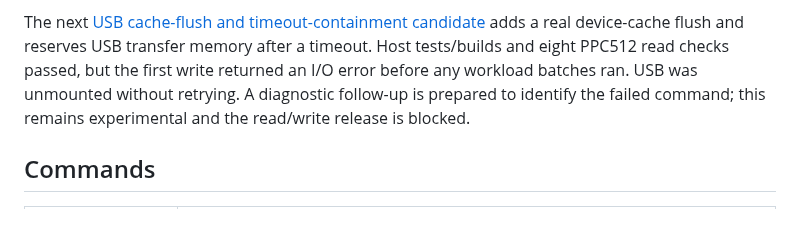
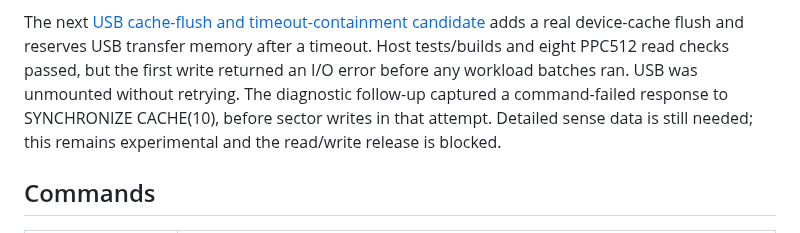
Before and after one commit to l00nix/picomem-elks, a Markdown page: README.md, the part around the change. GitHub-like rendering.

```diff
--- a/README.md
+++ b/README.md
@@ -68,8 +68,9 @@ The next [USB cache-flush and timeout-containment candidate](docs/USB-SYNC-LIFET
 adds a real device-cache flush and reserves USB transfer memory after a timeout.
 Host tests/builds and eight PPC512 read checks passed, but the first write returned
 an I/O error before any workload batches ran. USB was unmounted without retrying.
-A diagnostic follow-up is prepared to identify the failed command; this remains
-experimental and the read/write release is blocked.
+The diagnostic follow-up captured a command-failed response to SYNCHRONIZE
+CACHE(10), before sector writes in that attempt. Detailed sense data is still
+needed; this remains experimental and the read/write release is blocked.
 
 ## Commands
 
```
Also changed, not shown: docs/USB-SYNC-LIFETIME.md (+40 -9 lines), docs/screenshots/ppc512-usb-sync-fault-status-20261029.png (added), 1 other file.
